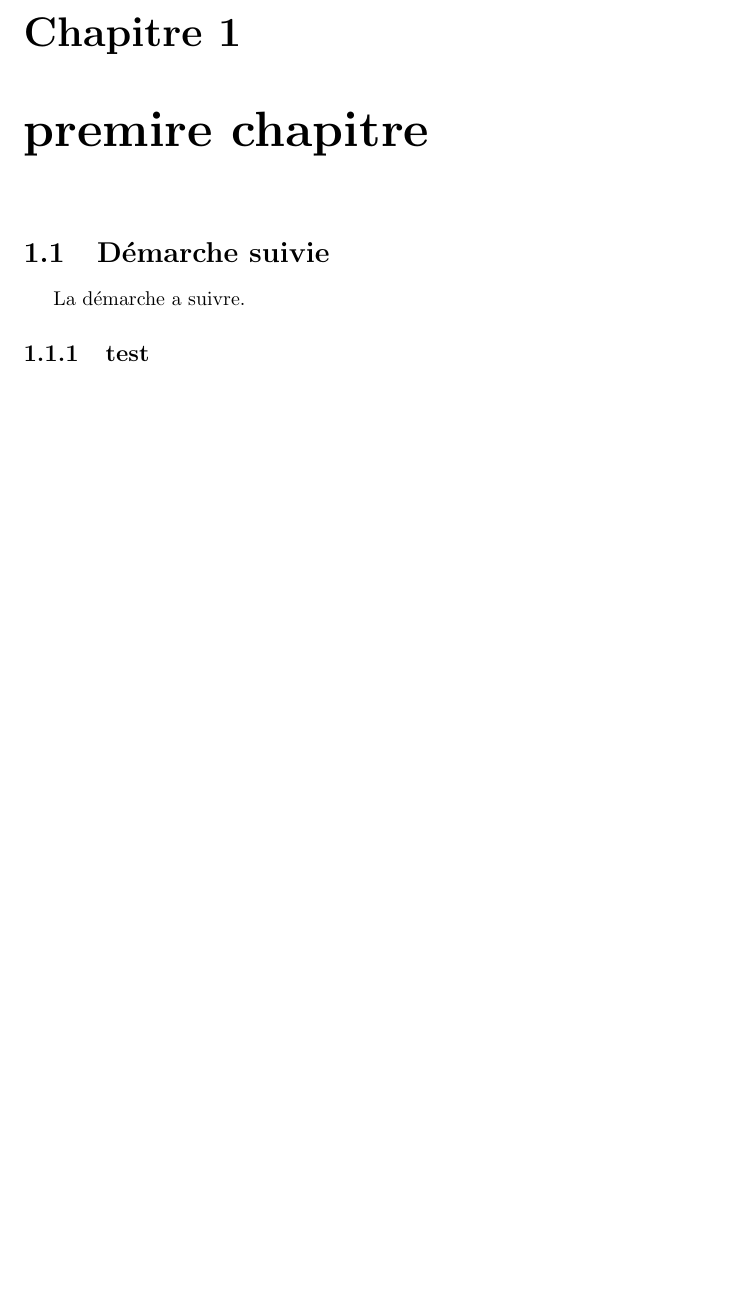
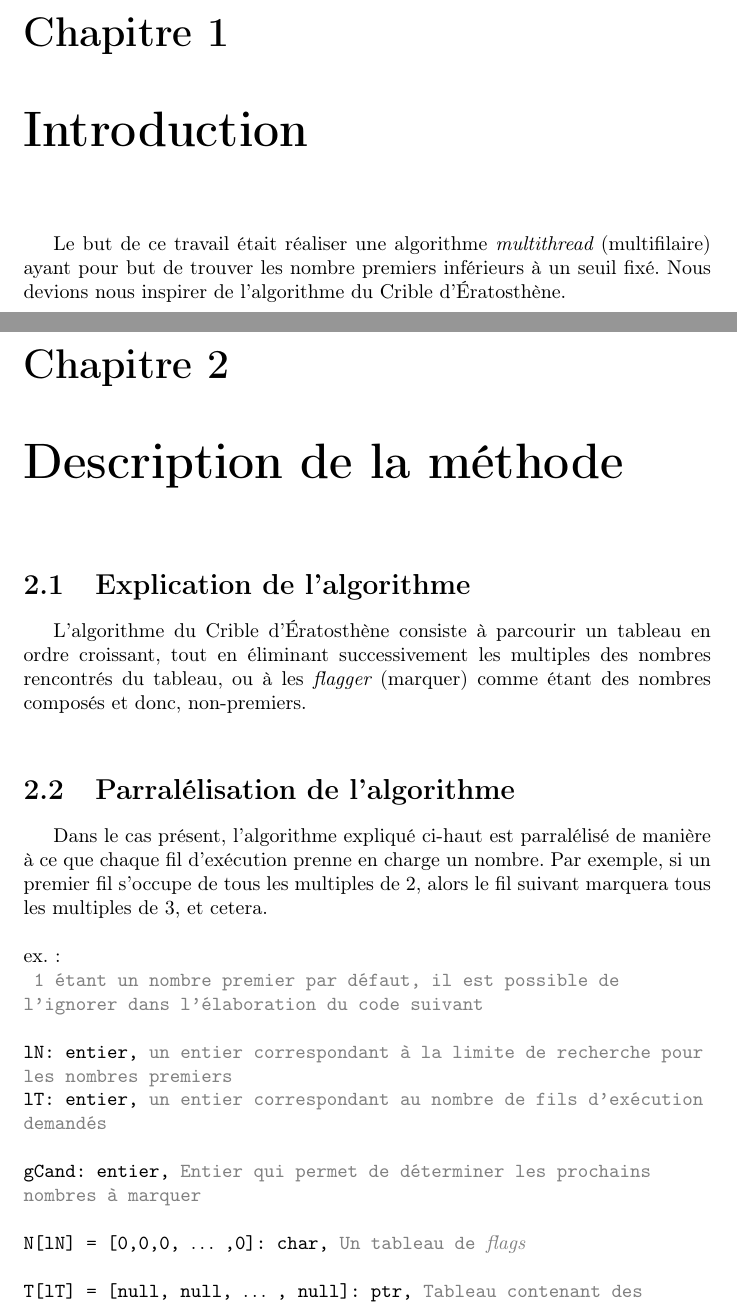
Before and after one commit to kouros51/GIF-7104-H2017-ParallelProgramming, a LaTeX document (tp1/Rapport/rapport.tex): part of page 6 of 6 before the commit and two parts of pages 6 and 7 of 8 after it, the two joined at a grey line, cut so that both start at the same text, the shorter picture padded with empty space. Compiled offline with pdfLaTeX.

Commit message:
Introduction and method desc. started

```diff
--- a/tp1/Rapport/rapport.tex
+++ b/tp1/Rapport/rapport.tex
@@ -5,8 +5,11 @@
 \usepackage{float}
 \usepackage{array}
 \usepackage{tabularx}
+\usepackage [T1]{fontenc}
+\usepackage{xcolor}
 
-
+\def\code#1{\texttt{#1}} % pour écrire du code (police monospace)
+\def\comment#1{\color{gray} #1 \color{black}}
 
 \begin{document}
 \renewcommand{\labelitemi}{$\bullet$}
@@ -45,8 +48,52 @@ thierry.st-gelais.1@ulaval.ca\\
 \listoffigures
 \listoftables
 \newpage
-\chapter{premire chapitre}
+\chapter{Introduction}
 
-\section{Démarche suivie}
-La démarche a suivre.
-\subsection{test}
+	Le but de ce travail était réaliser une algorithme {\it multithread} (multifilaire)
+	ayant pour but de trouver les nombre premiers inférieurs à un seuil fixé.
+	Nous devions nous inspirer de l'algorithme du Crible d'Ératosthène.
+
+\newpage
+\chapter{Description de la méthode}
+
+	\section{Explication de l'algorithme}
+
+		L'algorithme du Crible d'Ératosthène consiste à parcourir un tableau
+		en ordre croissant, tout en éliminant successivement les multiples des
+		nombres rencontrés du tableau, ou à les {\it flagger} (marquer) comme
+		étant des nombres composés et donc, non-premiers.
+
+	\bigskip
+	\section{Parralélisation de l'algorithme}
+
+		Dans le cas présent, l'algorithme expliqué ci-haut est parralélisé de
+		manière à ce que chaque fil d'exécution prenne en charge un nombre.
+		Par exemple, si un premier fil s'occupe de tous les multiples de 2,
+		alors le fil suivant marquera tous les multiples de 3, et cetera.
+
+		\bigskip
+		\noindent ex.:
+
+		\noindent
+		\code{
+			\comment{
+			1 étant un nombre premier par défaut, il est possible de \\l'ignorer
+			dans l'élaboration du code suivant
+			} \\
+			\\
+			lN: entier, \comment{un entier correspondant à la limite de recherche
+			pour \\les nombres premiers}\\
+			lT: entier, \comment{un entier correspondant au nombre de fils
+			d'exécution \\demandés} \\
+			\\
+			gCand: entier, \comment{Entier qui permet de déterminer les prochains
+			\\nombres à marquer} \\
+			\\
+			N[lN] = [0,0,0, $\ldots$ ,0]: char, \comment{Un tableau de {\it flags}} \\
+			\\
+			T[lT] = [null, null, $\ldots$ , null]: ptr, \comment{Tableau contenant
+			des \\pointeurs vers les différents fils d'exécution} \\
+			\\
+			Pour (i=2..lT) \\
+			\hspace*{16pt} T[i] = créer\_Fil(exec\_Crible(gCand))
```
Also changed, not shown: tp1/Rapport/rapport.tex (11 more changed lines).
